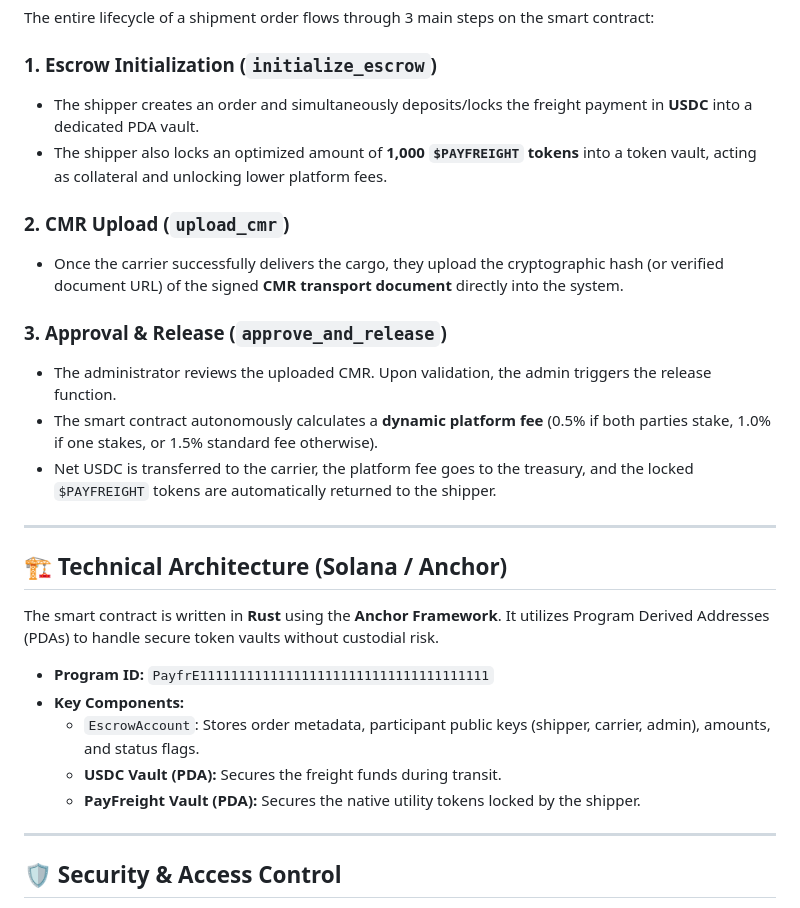
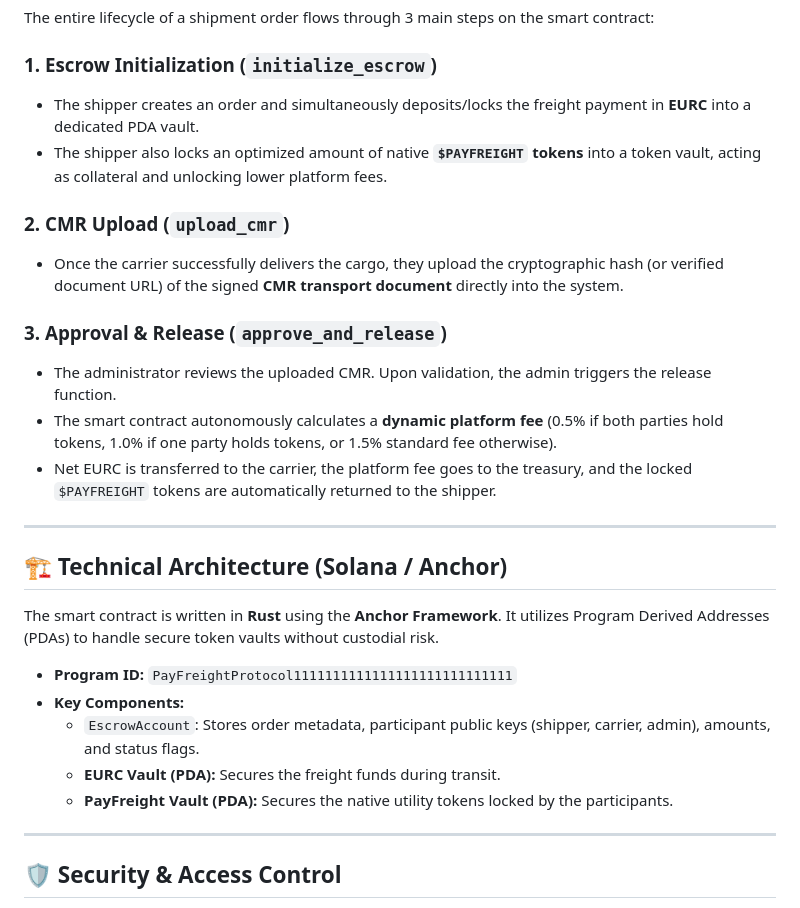
Before and after one commit to Dejc123/payfreight-escrow, a Markdown page: README.md, the part around the change. Drawn GitHub-style.

```diff
--- a/README.md
+++ b/README.md
@@ -23,16 +23,16 @@ PayFreight Escrow solves this by locking shipper funds into a secure on-chain es
 The entire lifecycle of a shipment order flows through 3 main steps on the smart contract:
 
 ### 1. Escrow Initialization (`initialize_escrow`)
-* The shipper creates an order and simultaneously deposits/locks the freight payment in **USDC** into a dedicated PDA vault.
-* The shipper also locks an optimized amount of **1,000 `$PAYFREIGHT` tokens** into a token vault, acting as collateral and unlocking lower platform fees.
+* The shipper creates an order and simultaneously deposits/locks the freight payment in **EURC** into a dedicated PDA vault.
+* The shipper also locks an optimized amount of native **`$PAYFREIGHT` tokens** into a token vault, acting as collateral and unlocking lower platform fees.
 
 ### 2. CMR Upload (`upload_cmr`)
 * Once the carrier successfully delivers the cargo, they upload the cryptographic hash (or verified document URL) of the signed **CMR transport document** directly into the system.
 
 ### 3. Approval & Release (`approve_and_release`)
 * The administrator reviews the uploaded CMR. Upon validation, the admin triggers the release function.
-* The smart contract autonomously calculates a **dynamic platform fee** (0.5% if both parties stake, 1.0% if one stakes, or 1.5% standard fee otherwise).
-* Net USDC is transferred to the carrier, the platform fee goes to the treasury, and the locked `$PAYFREIGHT` tokens are automatically returned to the shipper.
+* The smart contract autonomously calculates a **dynamic platform fee** (0.5% if both parties hold tokens, 1.0% if one party holds tokens, or 1.5% standard fee otherwise).
+* Net EURC is transferred to the carrier, the platform fee goes to the treasury, and the locked `$PAYFREIGHT` tokens are automatically returned to the shipper.
 
 ---
 
@@ -40,11 +40,11 @@ The entire lifecycle of a shipment order flows through 3 main steps on the smart
 
 The smart contract is written in **Rust** using the **Anchor Framework**. It utilizes Program Derived Addresses (PDAs) to handle secure token vaults without custodial risk.
 
-* **Program ID:** `PayfrE1111111111111111111111111111111111111`
+* **Program ID:** `PayFreightProtocol1111111111111111111111111111`
 * **Key Components:**
   * `EscrowAccount`: Stores order metadata, participant public keys (shipper, carrier, admin), amounts, and status flags.
-  * **USDC Vault (PDA):** Secures the freight funds during transit.
-  * **PayFreight Vault (PDA):** Secures the native utility tokens locked by the shipper.
+  * **EURC Vault (PDA):** Secures the freight funds during transit.
+  * **PayFreight Vault (PDA):** Secures the native utility tokens locked by the participants.
 
 ---
 
```
